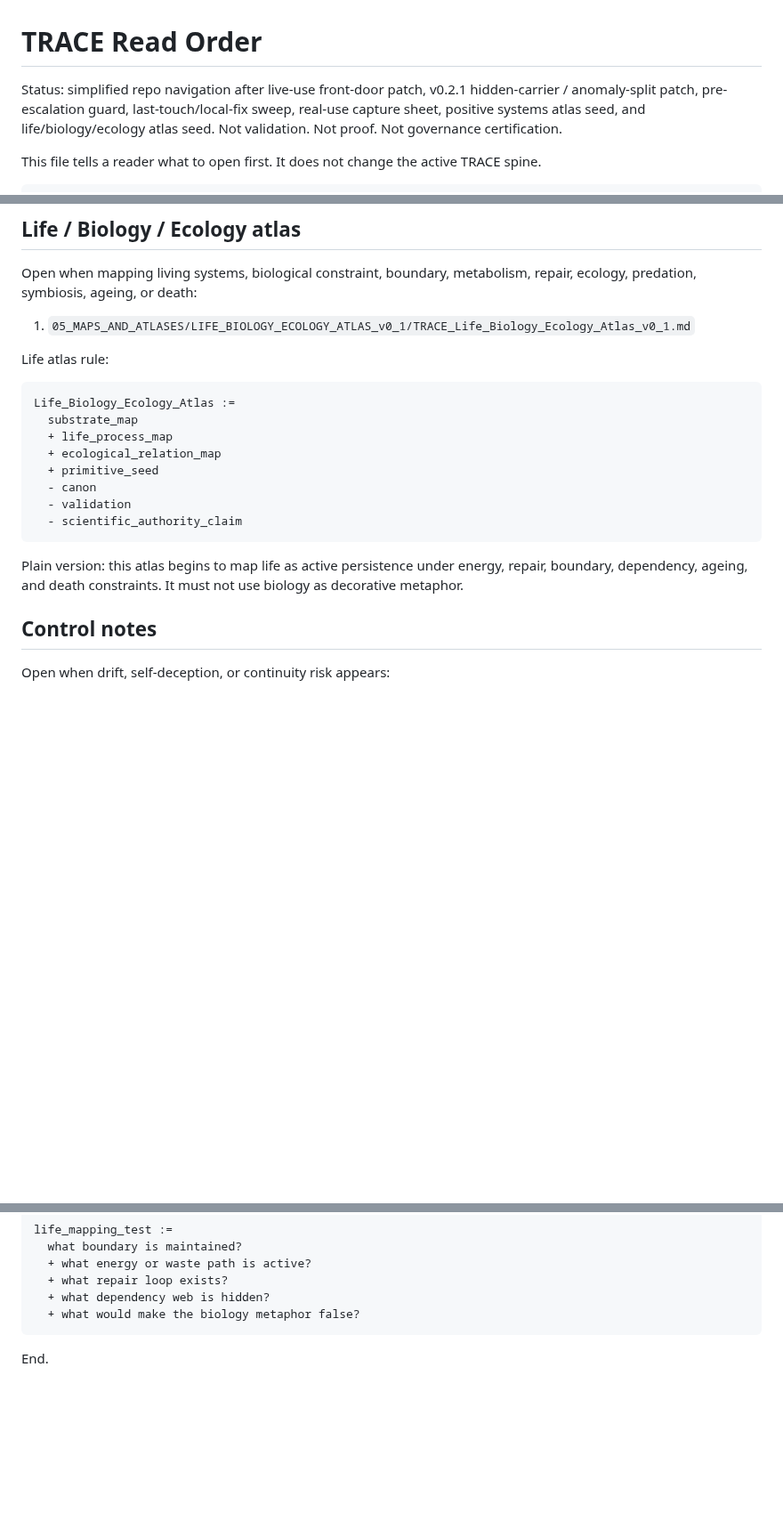
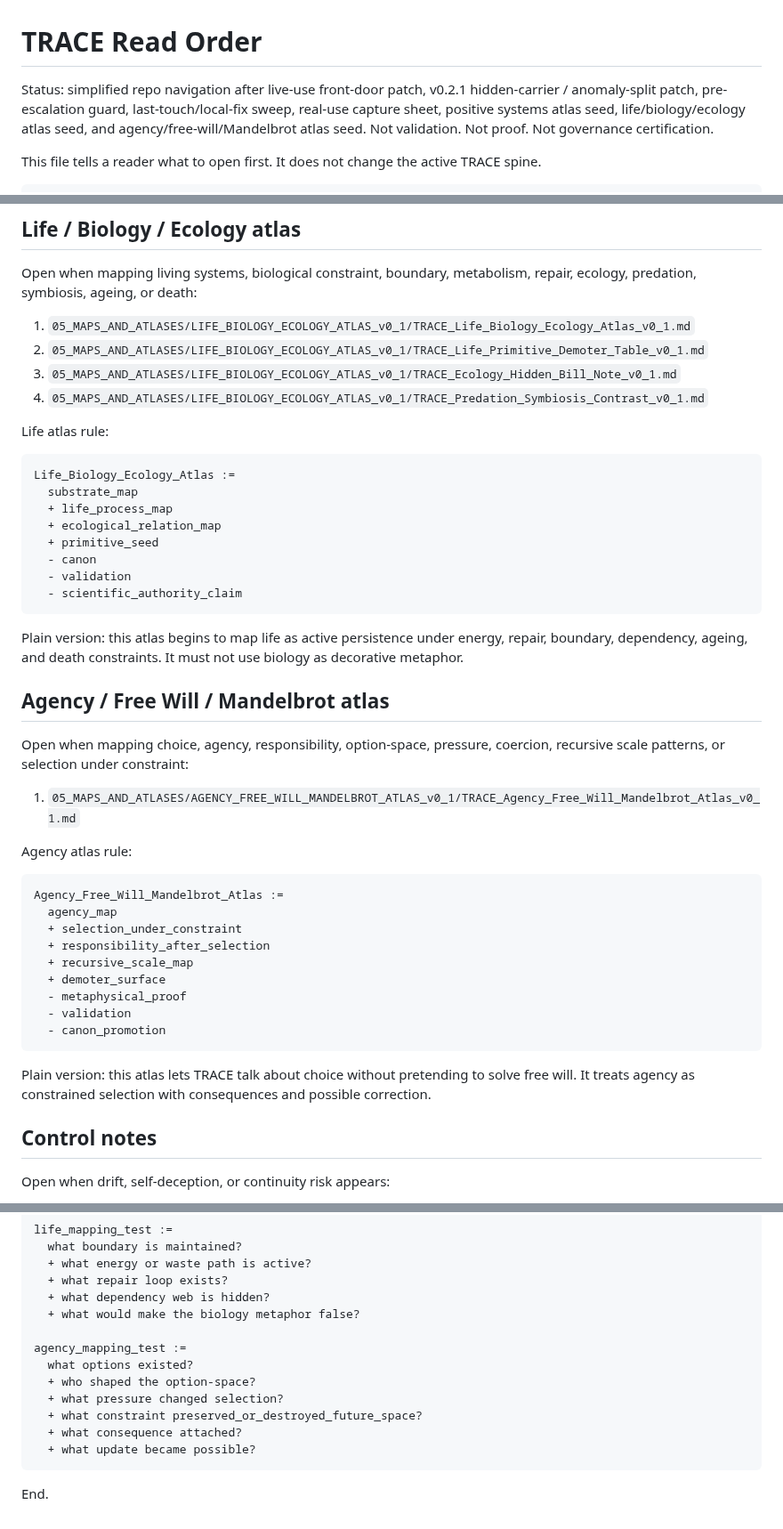
Before and after one commit to markgoodbody-bit/TRACE, a Markdown page: 00_START_HERE/READ_ORDER.md, 3 parts joined by grey strips. Shown at 89% size. Drawn GitHub-style; blank space fills up the shorter version.

Commit message:
Update read order with Agency Free Will Mandelbrot Atlas

````diff
--- a/00_START_HERE/READ_ORDER.md
+++ b/00_START_HERE/READ_ORDER.md
@@ -1,6 +1,6 @@
 # TRACE Read Order
 
-Status: simplified repo navigation after live-use front-door patch, v0.2.1 hidden-carrier / anomaly-split patch, pre-escalation guard, last-touch/local-fix sweep, real-use capture sheet, positive systems atlas seed, and life/biology/ecology atlas seed. Not validation. Not proof. Not governance certification.
+Status: simplified repo navigation after live-use front-door patch, v0.2.1 hidden-carrier / anomaly-split patch, pre-escalation guard, last-touch/local-fix sweep, real-use capture sheet, positive systems atlas seed, life/biology/ecology atlas seed, and agency/free-will/Mandelbrot atlas seed. Not validation. Not proof. Not governance certification.
 
 This file tells a reader what to open first. It does not change the active TRACE spine.
 
@@ -122,6 +122,9 @@ Plain version: this atlas begins to map what TRACE is protecting, not only what
 Open when mapping living systems, biological constraint, boundary, metabolism, repair, ecology, predation, symbiosis, ageing, or death:
 
 1. `05_MAPS_AND_ATLASES/LIFE_BIOLOGY_ECOLOGY_ATLAS_v0_1/TRACE_Life_Biology_Ecology_Atlas_v0_1.md`
+2. `05_MAPS_AND_ATLASES/LIFE_BIOLOGY_ECOLOGY_ATLAS_v0_1/TRACE_Life_Primitive_Demoter_Table_v0_1.md`
+3. `05_MAPS_AND_ATLASES/LIFE_BIOLOGY_ECOLOGY_ATLAS_v0_1/TRACE_Ecology_Hidden_Bill_Note_v0_1.md`
+4. `05_MAPS_AND_ATLASES/LIFE_BIOLOGY_ECOLOGY_ATLAS_v0_1/TRACE_Predation_Symbiosis_Contrast_v0_1.md`
 
 Life atlas rule:
 
@@ -137,6 +140,28 @@ Life_Biology_Ecology_Atlas :=
 ```
 
 Plain version: this atlas begins to map life as active persistence under energy, repair, boundary, dependency, ageing, and death constraints. It must not use biology as decorative metaphor.
+
+## Agency / Free Will / Mandelbrot atlas
+
+Open when mapping choice, agency, responsibility, option-space, pressure, coercion, recursive scale patterns, or selection under constraint:
+
+1. `05_MAPS_AND_ATLASES/AGENCY_FREE_WILL_MANDELBROT_ATLAS_v0_1/TRACE_Agency_Free_Will_Mandelbrot_Atlas_v0_1.md`
+
+Agency atlas rule:
+
+```trace
+Agency_Free_Will_Mandelbrot_Atlas :=
+  agency_map
+  + selection_under_constraint
+  + responsibility_after_selection
+  + recursive_scale_map
+  + demoter_surface
+  - metaphysical_proof
+  - validation
+  - canon_promotion
+```
+
+Plain version: this atlas lets TRACE talk about choice without pretending to solve free will. It treats agency as constrained selection with consequences and possible correction.
 
 ## Control notes
 
@@ -280,6 +307,14 @@ life_mapping_test :=
   + what repair loop exists?
   + what dependency web is hidden?
   + what would make the biology metaphor false?
+
+agency_mapping_test :=
+  what options existed?
+  + who shaped the option-space?
+  + what pressure changed selection?
+  + what constraint preserved_or_destroyed_future_space?
+  + what consequence attached?
+  + what update became possible?
 ```
 
 End.
````
Also changed, not shown: other parts of 00_START_HERE/READ_ORDER.md (+2 -0 lines).
